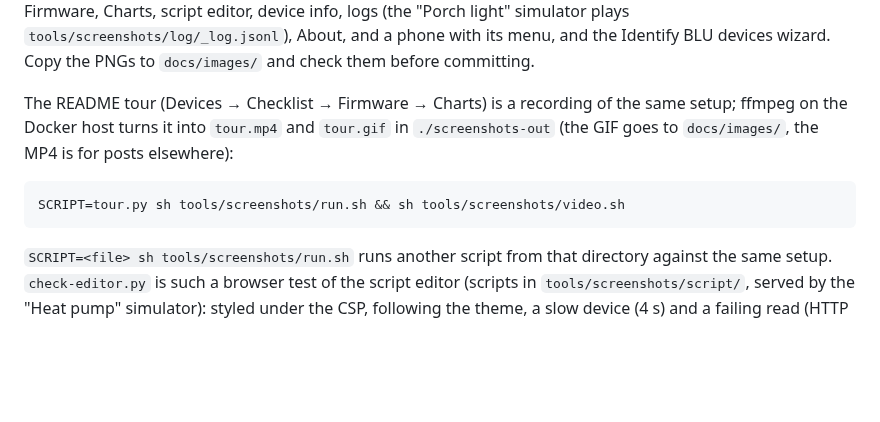
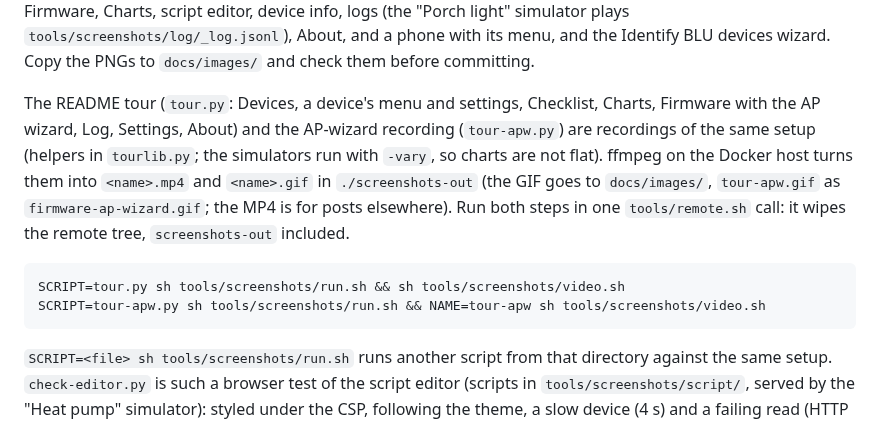
Before and after one commit to wimmme/shellylanman, a Markdown page: docs/WORKFLOW.md, the part around the change. GitHub-like rendering; blank space fills up the shorter version.

````diff
--- a/docs/WORKFLOW.md
+++ b/docs/WORKFLOW.md
@@ -61,12 +61,18 @@ dimmer's slider), Checklist, Firmware, Charts, script editor, device info, logs
 (the "Porch light" simulator plays `tools/screenshots/log/_log.jsonl`), About, and a
 phone with its menu, and the Identify BLU devices wizard. Copy the PNGs to `docs/images/` and check them before committing.
 
-The README tour (Devices → Checklist → Firmware → Charts) is a recording of the same
-setup; ffmpeg on the Docker host turns it into `tour.mp4` and `tour.gif` in
-`./screenshots-out` (the GIF goes to `docs/images/`, the MP4 is for posts elsewhere):
+The README tour (`tour.py`: Devices, a device's menu and settings, Checklist, Charts,
+Firmware with the AP wizard, Log, Settings, About) and the AP-wizard recording
+(`tour-apw.py`) are recordings of the same setup (helpers in `tourlib.py`; the
+simulators run with `-vary`, so charts are not flat). ffmpeg on the Docker host turns
+them into `<name>.mp4` and `<name>.gif` in `./screenshots-out` (the GIF goes to
+`docs/images/`, `tour-apw.gif` as `firmware-ap-wizard.gif`; the MP4 is for posts
+elsewhere). Run both steps in one `tools/remote.sh` call: it wipes the remote tree,
+`screenshots-out` included.
 
 ```sh
 SCRIPT=tour.py sh tools/screenshots/run.sh && sh tools/screenshots/video.sh
+SCRIPT=tour-apw.py sh tools/screenshots/run.sh && NAME=tour-apw sh tools/screenshots/video.sh
 ```
 
 `SCRIPT=<file> sh tools/screenshots/run.sh` runs another script from that directory
````
Also changed, not shown: CHANGELOG.md (+6 -2 lines), README.md (+8 -1 lines), docs/images/firmware-ap-wizard.gif (added), 12 other files.
